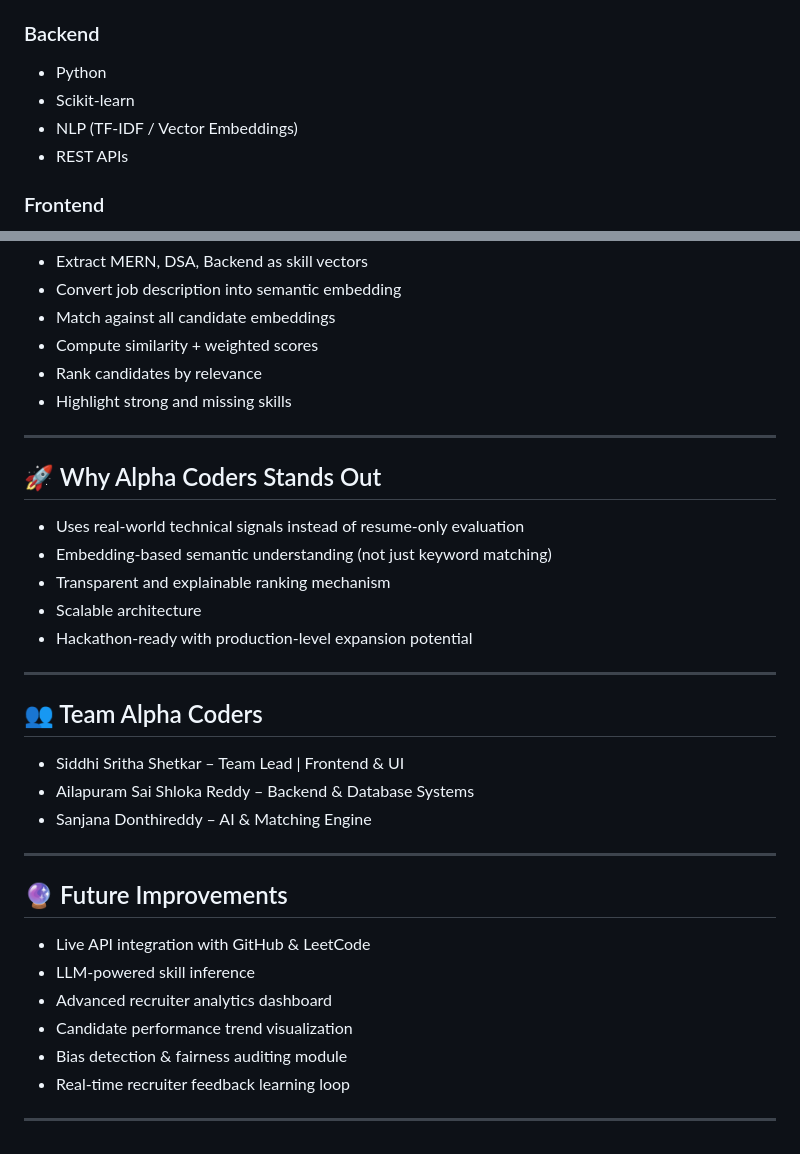
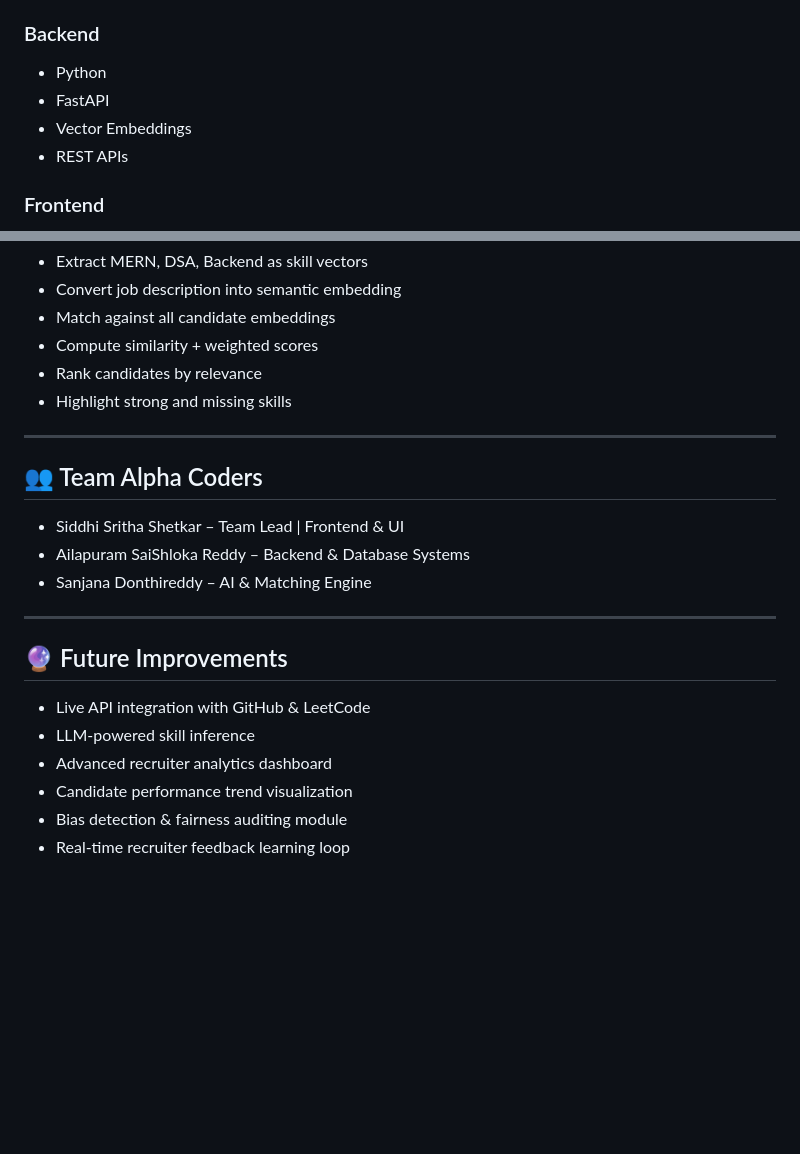
Before and after one commit to shlokareddy1102/alpha_coders, a Markdown page: README.md, 2 parts joined by grey strips. Rendered like a GitHub page; blank space fills up the shorter version.

Commit message:
Revise tech stack and team member information
Updated tech stack and team member details in README.

```diff
--- a/README.md
+++ b/README.md
@@ -92,8 +92,8 @@ Ranking & Scoring Module
 
 ### Backend
 - Python
-- Scikit-learn
-- NLP (TF-IDF / Vector Embeddings)
+- FastAPI
+- Vector Embeddings
 - REST APIs
 
 ### Frontend
@@ -151,20 +151,10 @@ Each platform contributes differently based on recruiter-defined importance.
 
 ---
 
-## 🚀 Why Alpha Coders Stands Out
-
-- Uses real-world technical signals instead of resume-only evaluation
-- Embedding-based semantic understanding (not just keyword matching)
-- Transparent and explainable ranking mechanism
-- Scalable architecture
-- Hackathon-ready with production-level expansion potential
-
----
-
 ## 👥 Team Alpha Coders
 
 - Siddhi Sritha Shetkar – Team Lead | Frontend & UI
-- Ailapuram Sai Shloka Reddy – Backend & Database Systems
+- Ailapuram SaiShloka Reddy – Backend & Database Systems
 - Sanjana Donthireddy – AI & Matching Engine
 
 ---
@@ -177,5 +167,3 @@ Each platform contributes differently based on recruiter-defined importance.
 - Candidate performance trend visualization
 - Bias detection & fairness auditing module
 - Real-time recruiter feedback learning loop
-
----
```
